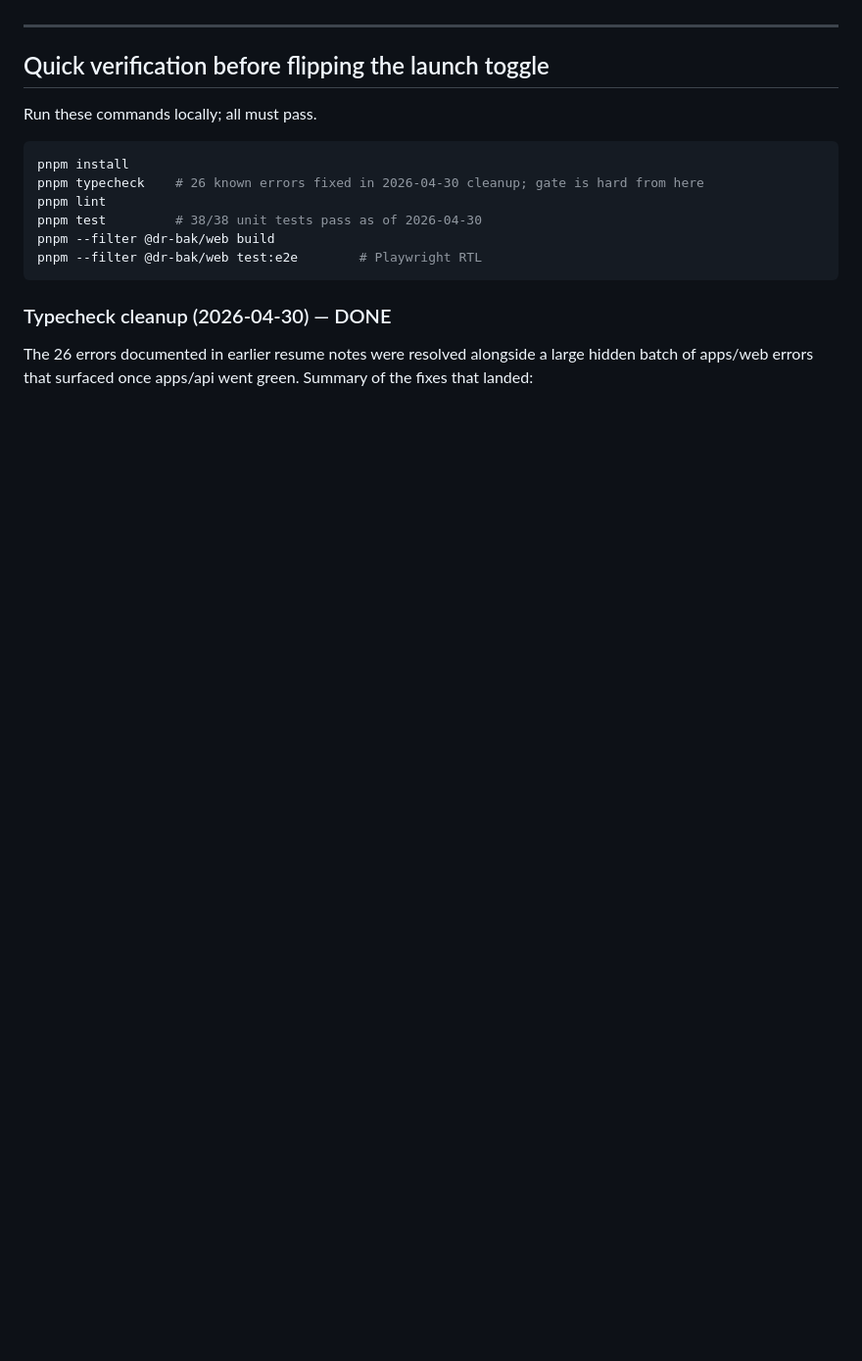
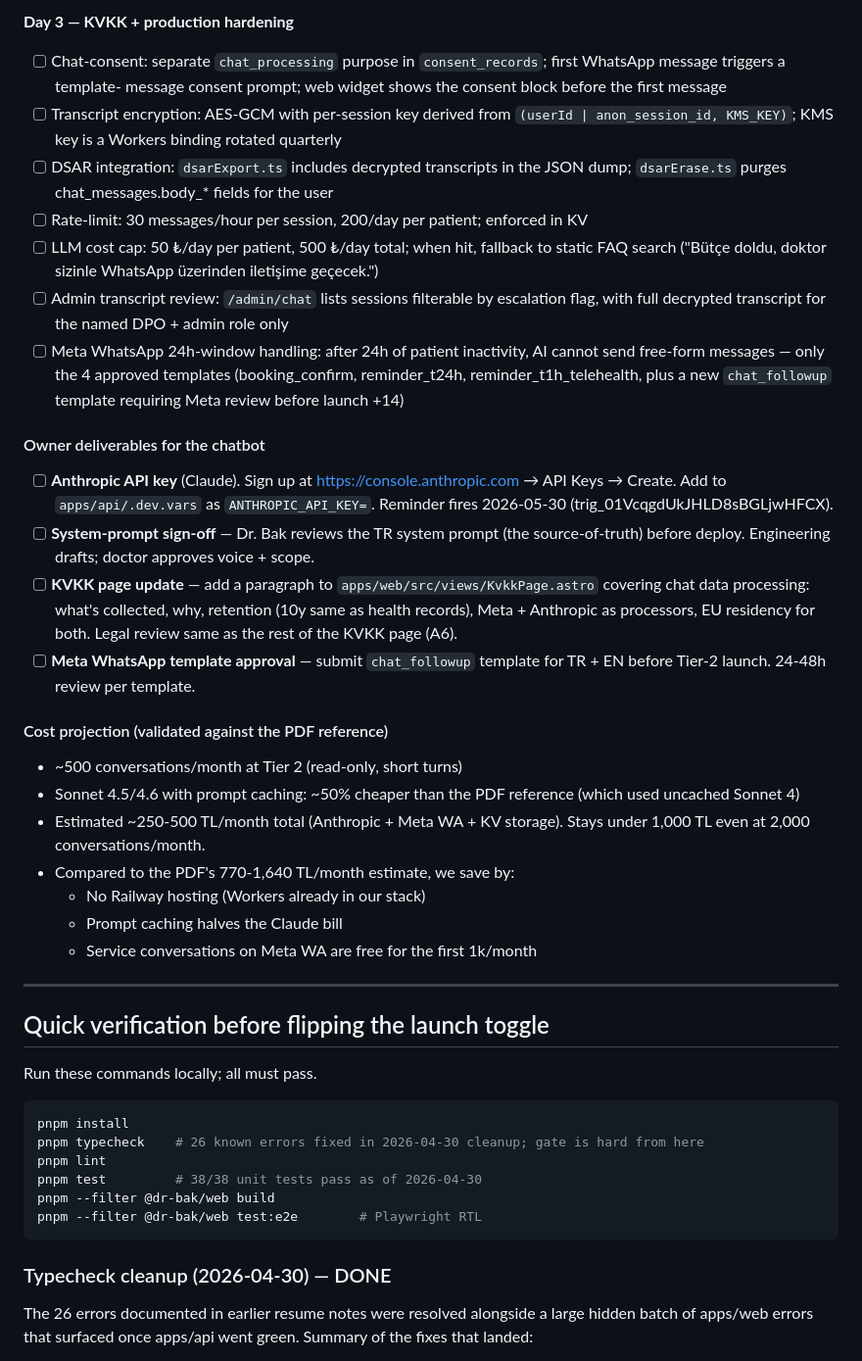
Before and after one commit to suheybk/drbak, a Markdown page: LAUNCH-CHECKLIST.md, the part around one of its changes. Shown at 98% size. Rendered like a GitHub page; blank space fills up the shorter version.

```diff
--- a/LAUNCH-CHECKLIST.md
+++ b/LAUNCH-CHECKLIST.md
@@ -295,3 +351,58 @@ Phase 2 plan (~3 weeks):
+**Day 3 — KVKK + production hardening**
+
+- [ ] Chat-consent: separate `chat_processing` purpose in
+      `consent_records`; first WhatsApp message triggers a template-
+      message consent prompt; web widget shows the consent block
+      before the first message
+- [ ] Transcript encryption: AES-GCM with per-session key derived
+      from `(userId | anon_session_id, KMS_KEY)`; KMS key is a
+      Workers binding rotated quarterly
+- [ ] DSAR integration: `dsarExport.ts` includes decrypted transcripts
+      in the JSON dump; `dsarErase.ts` purges chat_messages.body_*
+      fields for the user
+- [ ] Rate-limit: 30 messages/hour per session, 200/day per patient;
+      enforced in KV
+- [ ] LLM cost cap: 50 ₺/day per patient, 500 ₺/day total; when hit,
+      fallback to static FAQ search ("Bütçe doldu, doktor sizinle
+      WhatsApp üzerinden iletişime geçecek.")
+- [ ] Admin transcript review: `/admin/chat` lists sessions filterable
+      by escalation flag, with full decrypted transcript for the
+      named DPO + admin role only
+- [ ] Meta WhatsApp 24h-window handling: after 24h of patient
+      inactivity, AI cannot send free-form messages — only the
+      4 approved templates (booking_confirm, reminder_t24h,
+      reminder_t1h_telehealth, plus a new `chat_followup` template
+      requiring Meta review before launch +14)
+
+#### Owner deliverables for the chatbot
+
+- [ ] **Anthropic API key** (Claude). Sign up at
+      https://console.anthropic.com → API Keys → Create. Add to
+      `apps/api/.dev.vars` as `ANTHROPIC_API_KEY=`. Reminder fires
+      2026-05-30 (trig_01VcqgdUkJHLD8sBGLjwHFCX).
+- [ ] **System-prompt sign-off** — Dr. Bak reviews the TR system
+      prompt (the source-of-truth) before deploy. Engineering
+      drafts; doctor approves voice + scope.
+- [ ] **KVKK page update** — add a paragraph to
+      `apps/web/src/views/KvkkPage.astro` covering chat data
+      processing: what's collected, why, retention (10y same as
+      health records), Meta + Anthropic as processors, EU residency
+      for both. Legal review same as the rest of the KVKK page (A6).
+- [ ] **Meta WhatsApp template approval** — submit `chat_followup`
+      template for TR + EN before Tier-2 launch. 24-48h review per
+      template.
+
+#### Cost projection (validated against the PDF reference)
+
+- ~500 conversations/month at Tier 2 (read-only, short turns)
+- Sonnet 4.5/4.6 with prompt caching: ~50% cheaper than the PDF
+  reference (which used uncached Sonnet 4)
+- Estimated ~250-500 TL/month total (Anthropic + Meta WA + KV
+  storage). Stays under 1,000 TL even at 2,000 conversations/month.
+- Compared to the PDF's 770-1,640 TL/month estimate, we save by:
+  - No Railway hosting (Workers already in our stack)
+  - Prompt caching halves the Claude bill
+  - Service conversations on Meta WA are free for the first 1k/month
 
 ---
 
```
Also changed, not shown: other parts of LAUNCH-CHECKLIST.md (+106 -50 lines).
